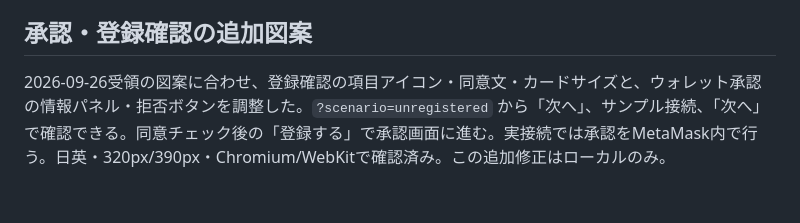
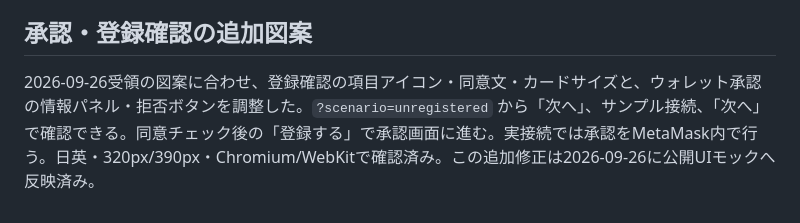
Before and after one commit to asagohann777/shomei-kun-qr-proof, a Markdown page: prototypes/mobile-ui/README.md, the part around the change. Drawn GitHub-style.

```diff
--- a/prototypes/mobile-ui/README.md
+++ b/prototypes/mobile-ui/README.md
@@ -113,4 +113,4 @@ LIVE_READONLY_UI_URL=http://127.0.0.1:4175 node scripts/verify-live-ui.mjs
 
 ## 承認・登録確認の追加図案
 
-2026-09-26受領の図案に合わせ、登録確認の項目アイコン・同意文・カードサイズと、ウォレット承認の情報パネル・拒否ボタンを調整した。`?scenario=unregistered` から「次へ」、サンプル接続、「次へ」で確認できる。同意チェック後の「登録する」で承認画面に進む。実接続では承認をMetaMask内で行う。日英・320px/390px・Chromium/WebKitで確認済み。この追加修正はローカルのみ。
+2026-09-26受領の図案に合わせ、登録確認の項目アイコン・同意文・カードサイズと、ウォレット承認の情報パネル・拒否ボタンを調整した。`?scenario=unregistered` から「次へ」、サンプル接続、「次へ」で確認できる。同意チェック後の「登録する」で承認画面に進む。実接続では承認をMetaMask内で行う。日英・320px/390px・Chromium/WebKitで確認済み。この追加修正は2026-09-26に公開UIモックへ反映済み。
```
Also changed, not shown: specs/HACKATHON_CHANGES.md (+4 -0 lines).
